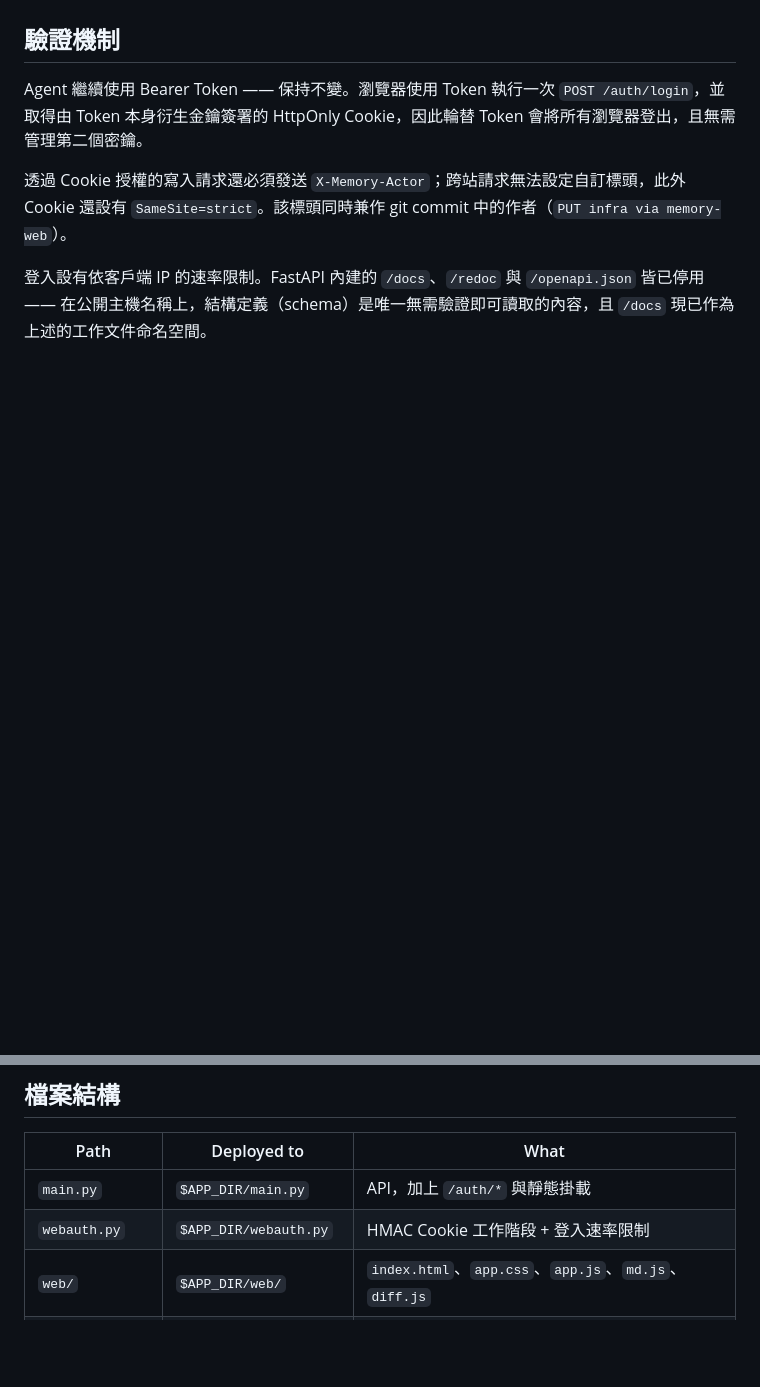
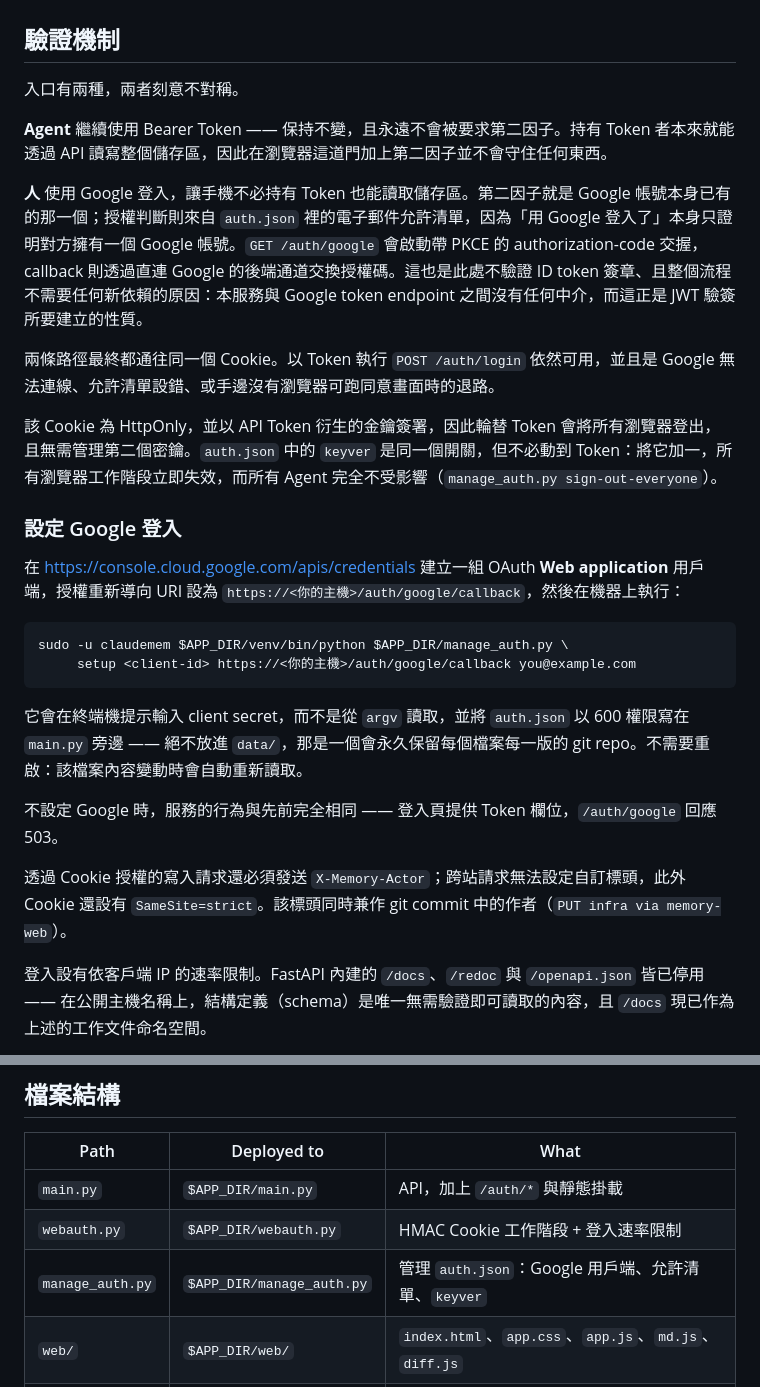
Before and after one commit to Hydr0neFN/claude-memory-web, a Markdown page: README.zh-TW.md, 2 parts joined by grey strips. Rendered like a GitHub page; blank space fills up the shorter version.

Commit message:
Document Google sign-in in the zh-TW README
Keeps the translated README from silently describing an auth model the service
no longer has: token-only sign-in, with no mention of the Google path, the
allowlist, or keyver.

````diff
--- a/README.zh-TW.md
+++ b/README.zh-TW.md
@@ -30,7 +30,28 @@
 
 ## 驗證機制
 
-Agent 繼續使用 Bearer Token —— 保持不變。瀏覽器使用 Token 執行一次 `POST /auth/login`，並取得由 Token 本身衍生金鑰簽署的 HttpOnly Cookie，因此輪替 Token 會將所有瀏覽器登出，且無需管理第二個密鑰。
+入口有兩種，兩者刻意不對稱。
+
+**Agent** 繼續使用 Bearer Token —— 保持不變，且永遠不會被要求第二因子。持有 Token 者本來就能透過 API 讀寫整個儲存區，因此在瀏覽器這道門加上第二因子並不會守住任何東西。
+
+**人** 使用 Google 登入，讓手機不必持有 Token 也能讀取儲存區。第二因子就是 Google 帳號本身已有的那一個；授權判斷則來自 `auth.json` 裡的電子郵件允許清單，因為「用 Google 登入了」本身只證明對方擁有一個 Google 帳號。`GET /auth/google` 會啟動帶 PKCE 的 authorization-code 交握，callback 則透過直連 Google 的後端通道交換授權碼。這也是此處不驗證 ID token 簽章、且整個流程不需要任何新依賴的原因：本服務與 Google token endpoint 之間沒有任何中介，而這正是 JWT 驗簽所要建立的性質。
+
+兩條路徑最終都通往同一個 Cookie。以 Token 執行 `POST /auth/login` 依然可用，並且是 Google 無法連線、允許清單設錯、或手邊沒有瀏覽器可跑同意畫面時的退路。
+
+該 Cookie 為 HttpOnly，並以 API Token 衍生的金鑰簽署，因此輪替 Token 會將所有瀏覽器登出，且無需管理第二個密鑰。`auth.json` 中的 `keyver` 是同一個開關，但不必動到 Token：將它加一，所有瀏覽器工作階段立即失效，而所有 Agent 完全不受影響（`manage_auth.py sign-out-everyone`）。
+
+### 設定 Google 登入
+
+在 <https://console.cloud.google.com/apis/credentials> 建立一組 OAuth **Web application** 用戶端，授權重新導向 URI 設為 `https://<你的主機>/auth/google/callback`，然後在機器上執行：
+
+```bash
+sudo -u claudemem $APP_DIR/venv/bin/python $APP_DIR/manage_auth.py \
+     setup <client-id> https://<你的主機>/auth/google/callback you@example.com
+```
+
+它會在終端機提示輸入 client secret，而不是從 `argv` 讀取，並將 `auth.json` 以 600 權限寫在 `main.py` 旁邊 —— 絕不放進 `data/`，那是一個會永久保留每個檔案每一版的 git repo。不需要重啟：該檔案內容變動時會自動重新讀取。
+
+不設定 Google 時，服務的行為與先前完全相同 —— 登入頁提供 Token 欄位，`/auth/google` 回應 503。
 
 透過 Cookie 授權的寫入請求還必須發送 `X-Memory-Actor`；跨站請求無法設定自訂標頭，此外 Cookie 還設有 `SameSite=strict`。該標頭同時兼作 git commit 中的作者（`PUT infra via memory-web`）。
 
@@ -42,6 +63,7 @@ Agent 繼續使用 Bearer Token —— 保持不變。瀏覽器使用 Token 執
 |---|---|---|
 | `main.py` | `$APP_DIR/main.py` | API，加上 `/auth/*` 與靜態掛載 |
 | `webauth.py` | `$APP_DIR/webauth.py` | HMAC Cookie 工作階段 + 登入速率限制 |
+| `manage_auth.py` | `$APP_DIR/manage_auth.py` | 管理 `auth.json`：Google 用戶端、允許清單、`keyver` |
 | `web/` | `$APP_DIR/web/` | `index.html`、`app.css`、`app.js`、`md.js`、`diff.js` |
 | `test-web.sh` | `$APP_DIR/test-web.sh` | 伺服器測試套件，於主機上執行 |
 | `memapi.py` | 用戶端任意位置 | 此 API 的命令列用戶端 |
````
